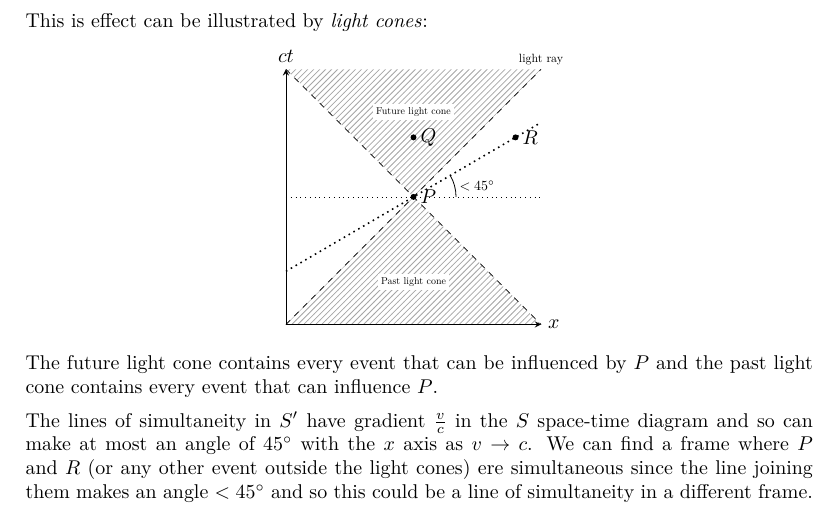
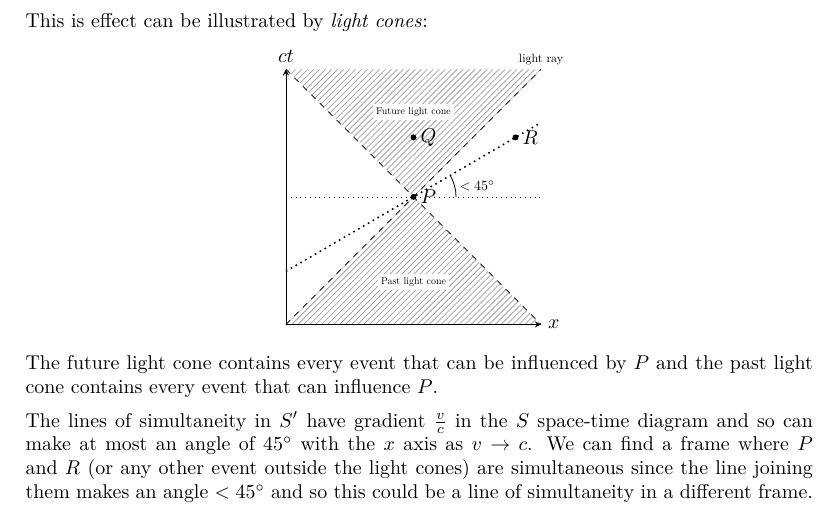
Before and after one commit to ras257/cam-notes, a LaTeX thesis (IA/lent/DynamicsAndRelativity/main.tex, which reads IA/lent/DynamicsAndRelativity/chapters/7-SpecialRelativity.tex): part of page 65 of 67, cut so that both start at the same text. Compiled offline with pdfLaTeX.

Commit message:
Fix typo in DR Ch.7

```diff
--- a/IA/lent/DynamicsAndRelativity/chapters/7-SpecialRelativity.tex
+++ b/IA/lent/DynamicsAndRelativity/chapters/7-SpecialRelativity.tex
@@ -331,7 +331,7 @@ This is effect can be illustrated by \textit{light cones}:
 The future light cone contains every event that can be influenced by $P$ and the past light cone contains every event that can influence $P$.
 
 The lines of simultaneity in $S'$ have gradient $\frac{v}{c}$ in the $S$ space-time diagram and so can make at most an angle of \ang{45} with the $x$ axis as $v \to c$.
-We can find a frame where $P$ and $R$ (or any other event outside the light cones) ere simultaneous since the line joining them makes an angle $<\ang{45}$ and so this could be a line of simultaneity in a different frame.
+We can find a frame where $P$ and $R$ (or any other event outside the light cones) are simultaneous since the line joining them makes an angle $<\ang{45}$ and so this could be a line of simultaneity in a different frame.
 However, we cannot make $P$ and $Q$ (or any other event in the past or future light cone) simultaneous since this would need a vertical line which cannot be a line of simultaneity in a different frame.
 
 So any event in the future light cone for $P$ must be to the future of $P$ in \textbf{every frame}, and similarly, every event in the past light cone for $P$, must be to the future of $P$ in \textbf{every frame}, this ensures causality.
```
